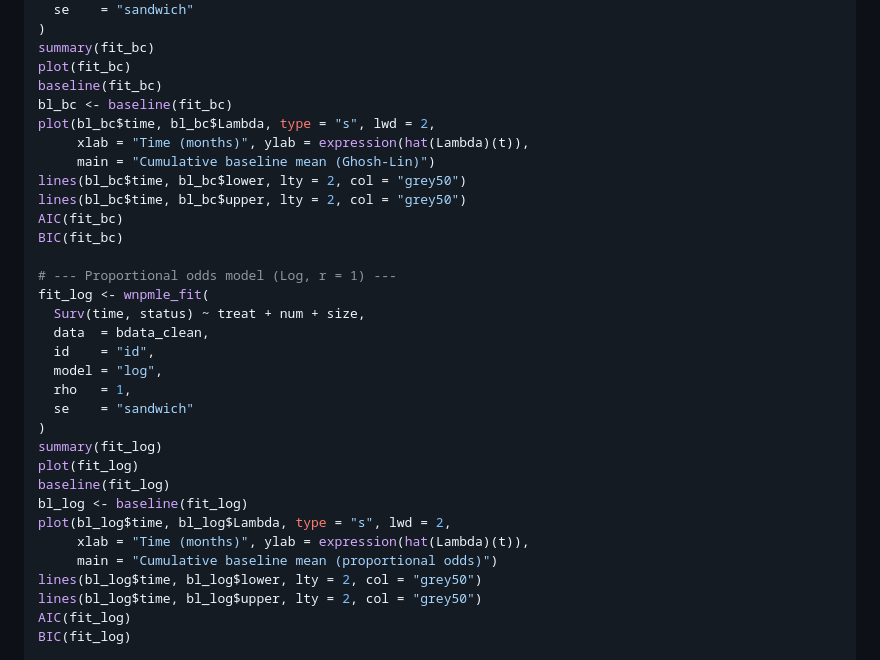
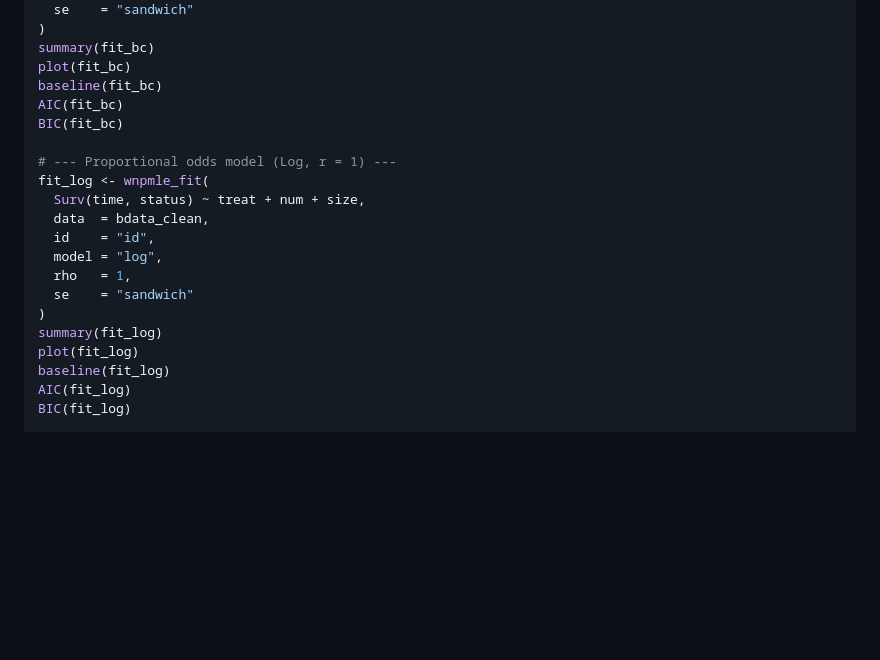
Before and after one commit to abellach/wnpmle, a Markdown page: README.md, the part around the change. Drawn GitHub-style; blank space fills up the shorter version.

```diff
--- a/README.md
+++ b/README.md
@@ -54,12 +54,6 @@ fit_bc <- wnpmle_fit(
 summary(fit_bc)
 plot(fit_bc)
 baseline(fit_bc)
-bl_bc <- baseline(fit_bc)
-plot(bl_bc$time, bl_bc$Lambda, type = "s", lwd = 2,
-     xlab = "Time (months)", ylab = expression(hat(Lambda)(t)),
-     main = "Cumulative baseline mean (Ghosh-Lin)")
-lines(bl_bc$time, bl_bc$lower, lty = 2, col = "grey50")
-lines(bl_bc$time, bl_bc$upper, lty = 2, col = "grey50")
 AIC(fit_bc)
 BIC(fit_bc)
 
@@ -75,12 +69,6 @@ fit_log <- wnpmle_fit(
 summary(fit_log)
 plot(fit_log)
 baseline(fit_log)
-bl_log <- baseline(fit_log)
-plot(bl_log$time, bl_log$Lambda, type = "s", lwd = 2,
-     xlab = "Time (months)", ylab = expression(hat(Lambda)(t)),
-     main = "Cumulative baseline mean (proportional odds)")
-lines(bl_log$time, bl_log$lower, lty = 2, col = "grey50")
-lines(bl_log$time, bl_log$upper, lty = 2, col = "grey50")
 AIC(fit_log)
 BIC(fit_log)
 
```
